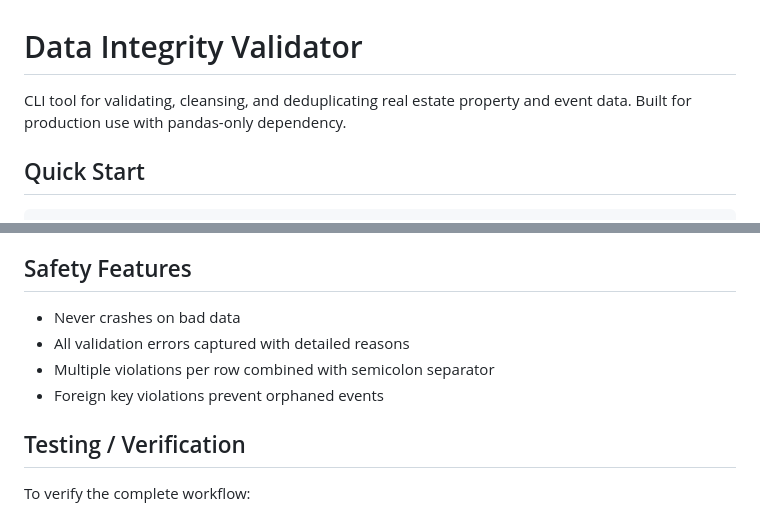
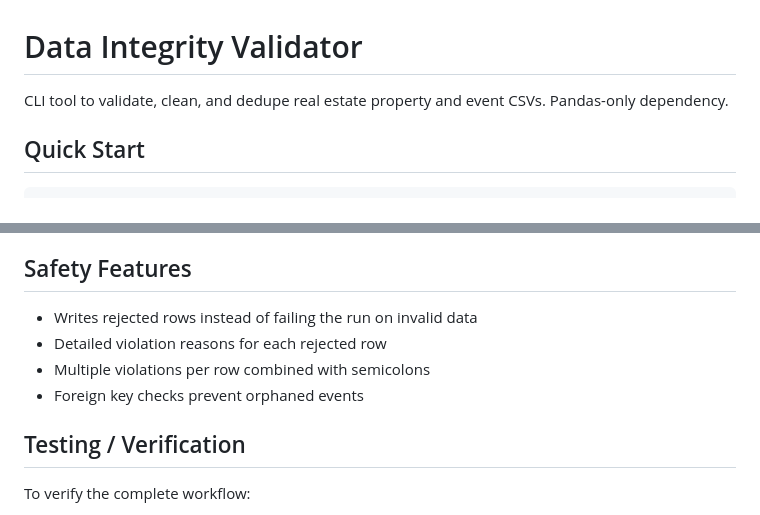
Before and after one commit to bmetcalf21/data-integrity-validator, a Markdown page: README.md, 2 parts joined by grey strips. Drawn GitHub-style.

```diff
--- a/README.md
+++ b/README.md
@@ -1,6 +1,6 @@
 # Data Integrity Validator
 
-CLI tool for validating, cleansing, and deduplicating real estate property and event data. Built for production use with pandas-only dependency.
+CLI tool to validate, clean, and dedupe real estate property and event CSVs. Pandas-only dependency.
 
 ## Quick Start
 
@@ -64,10 +64,10 @@ All outputs written to `outputs/` directory:
 
 ## Safety Features
 
-- Never crashes on bad data
-- All validation errors captured with detailed reasons
-- Multiple violations per row combined with semicolon separator
-- Foreign key violations prevent orphaned events
+- Writes rejected rows instead of failing the run on invalid data
+- Detailed violation reasons for each rejected row
+- Multiple violations per row combined with semicolons
+- Foreign key checks prevent orphaned events
 
 ## Testing / Verification
 
```
